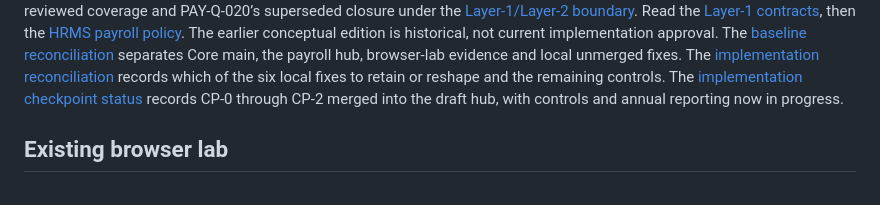
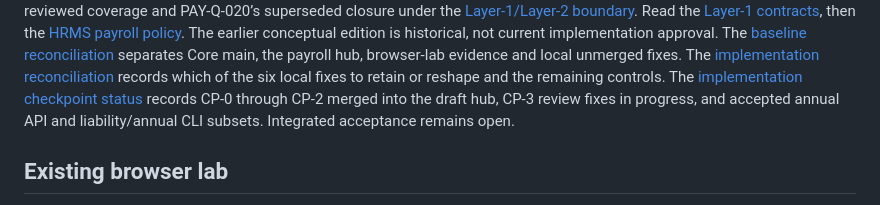
Before and after one commit to agentlabs-poc/agentlabs-payroll-ledger-lab, a Markdown page: README.md, the part around the change. Rendered like a GitHub page.

Commit message:
docs(payroll): record annual and CLI subset acceptance

```diff
--- a/README.md
+++ b/README.md
@@ -17,8 +17,9 @@ the payroll hub, browser-lab evidence and local unmerged fixes. The
 [implementation reconciliation](docs/implementation-reconciliation.md) records
 which of the six local fixes to retain or reshape and the remaining controls.
 The [implementation checkpoint status](docs/handbook-review.md#implementation-checkpoint-status)
-records CP-0 through CP-2 merged into the draft hub, with controls and annual
-reporting now in progress.
+records CP-0 through CP-2 merged into the draft hub, CP-3 review fixes in progress,
+and accepted annual API and liability/annual CLI subsets. Integrated acceptance
+remains open.
 
 ## Existing browser lab
 
```
Also changed, not shown: docs/handbook-review.md (+20 -3 lines), docs/handbook-roadmap.md (+3 -2 lines).
